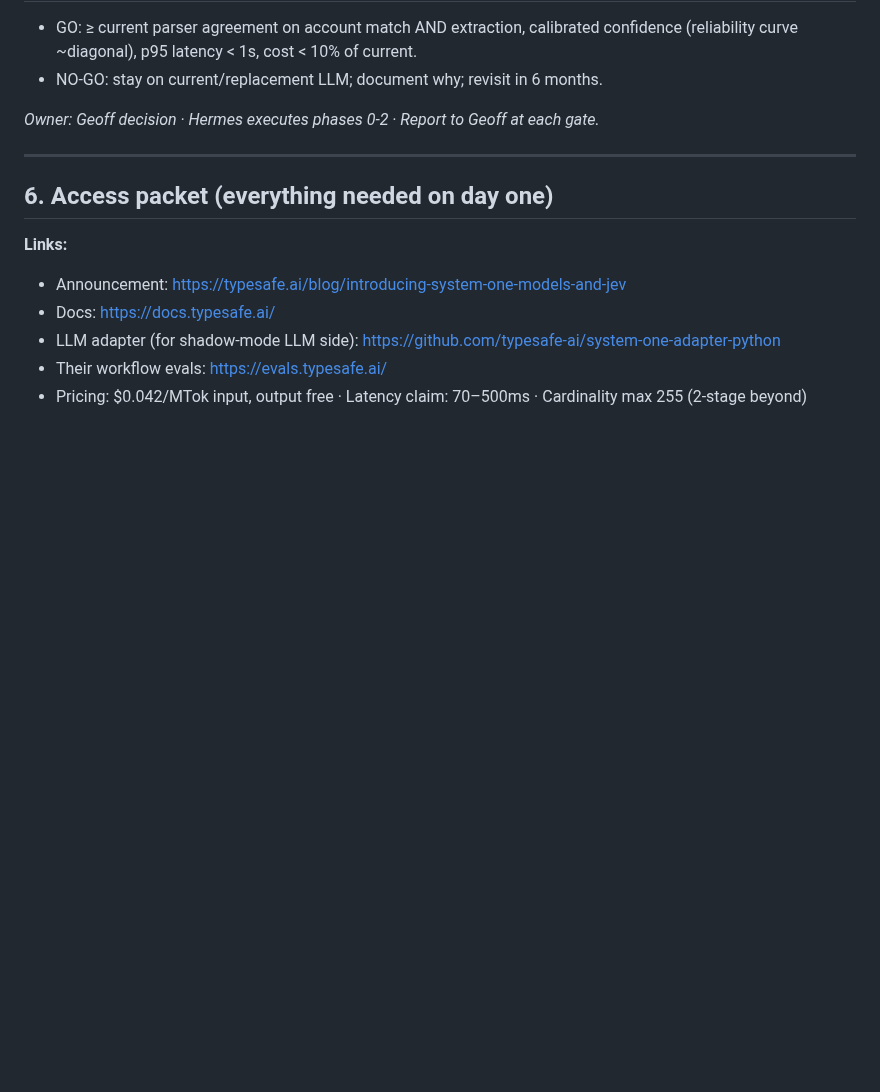
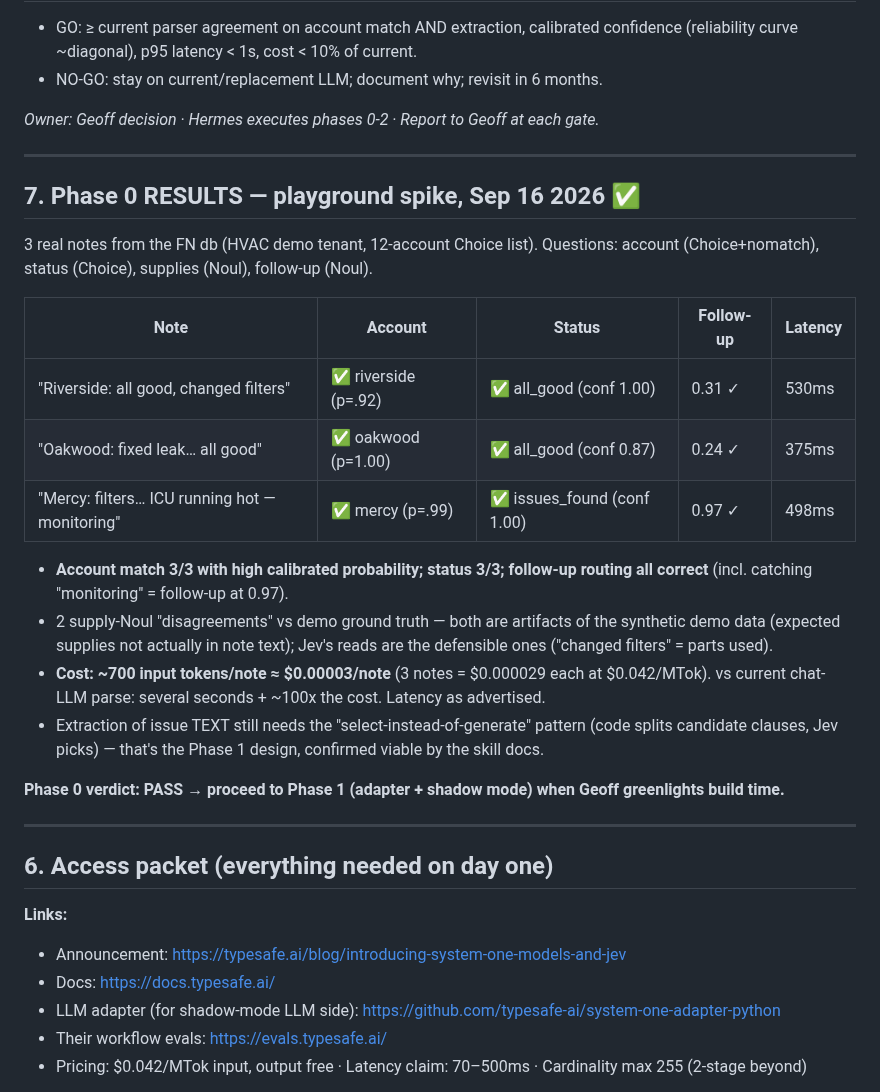
Before and after one commit to atlantahouseplants/fieldnotes, a Markdown page: plans/jev-parse-chain-spec.md, the part around the change. GitHub-like rendering; blank space fills up the shorter version.

Commit message:
Phase 0 spike results: Jev PASS on real FN notes (3/3 account, 3/3 status, ~/usr/bin/bash.00003/note)

```diff
--- a/plans/jev-parse-chain-spec.md
+++ b/plans/jev-parse-chain-spec.md
@@ -60,6 +60,25 @@ FN's core loop is System-One-shaped: unstructured note in → structured decisio
 
 ---
 
+## 7. Phase 0 RESULTS — playground spike, Sep 16 2026 ✅
+
+3 real notes from the FN db (HVAC demo tenant, 12-account Choice list). Questions: account (Choice+nomatch), status (Choice), supplies (Noul), follow-up (Noul).
+
+| Note | Account | Status | Follow-up | Latency |
+|------|---------|--------|-----------|---------|
+| "Riverside: all good, changed filters" | ✅ riverside (p=.92) | ✅ all_good (conf 1.00) | 0.31 ✓ | 530ms |
+| "Oakwood: fixed leak… all good" | ✅ oakwood (p=1.00) | ✅ all_good (conf 0.87) | 0.24 ✓ | 375ms |
+| "Mercy: filters… ICU running hot — monitoring" | ✅ mercy (p=.99) | ✅ issues_found (conf 1.00) | 0.97 ✓ | 498ms |
+
+- **Account match 3/3 with high calibrated probability; status 3/3; follow-up routing all correct** (incl. catching "monitoring" = follow-up at 0.97).
+- 2 supply-Noul "disagreements" vs demo ground truth — both are artifacts of the synthetic demo data (expected supplies not actually in note text); Jev's reads are the defensible ones ("changed filters" = parts used).
+- **Cost: ~700 input tokens/note ≈ $0.00003/note** (3 notes = $0.000029 each at $0.042/MTok). vs current chat-LLM parse: several seconds + ~100x the cost. Latency as advertised.
+- Extraction of issue TEXT still needs the "select-instead-of-generate" pattern (code splits candidate clauses, Jev picks) — that's the Phase 1 design, confirmed viable by the skill docs.
+
+**Phase 0 verdict: PASS → proceed to Phase 1 (adapter + shadow mode) when Geoff greenlights build time.**
+
+---
+
 ## 6. Access packet (everything needed on day one)
 
 **Links:**
```
